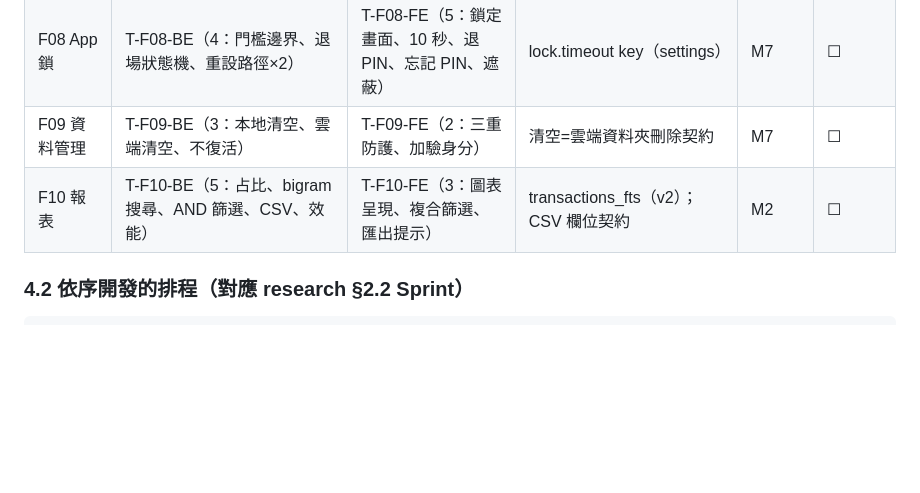
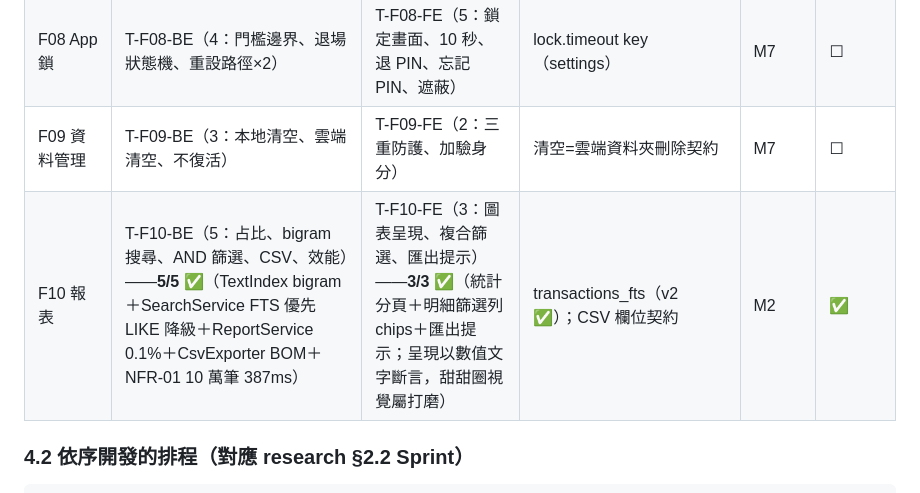
Before and after one commit to hung214/finora, a Markdown page: specs/plan/tasks.md, the part around the change. GitHub-like rendering; blank space fills up the shorter version.

Commit message:
docs(tasks): F10 BE+FE ✅（5+3 情境全綠）

```diff
--- a/specs/plan/tasks.md
+++ b/specs/plan/tasks.md
@@ -126,7 +126,7 @@
 | F07 雲端同步 | T-F07-BE（8：補同步、LWW、每筆模式、批次、附件分流、bootstrap、GC、備份密碼） | T-F07-FE（6：連結、立即同步、啟動同步、還原、異帳號、衝突檢視） | api-spec.yaml（P2 僅對照，不改）；oplog packed_seq | M5/M6 | ☐ |
 | F08 App 鎖 | T-F08-BE（4：門檻邊界、退場狀態機、重設路徑×2） | T-F08-FE（5：鎖定畫面、10 秒、退 PIN、忘記 PIN、遮蔽） | lock.timeout key（settings） | M7 | ☐ |
 | F09 資料管理 | T-F09-BE（3：本地清空、雲端清空、不復活） | T-F09-FE（2：三重防護、加驗身分） | 清空=雲端資料夾刪除契約 | M7 | ☐ |
-| F10 報表 | T-F10-BE（5：占比、bigram 搜尋、AND 篩選、CSV、效能） | T-F10-FE（3：圖表呈現、複合篩選、匯出提示） | transactions_fts（v2）；CSV 欄位契約 | M2 | ☐ |
+| F10 報表 | T-F10-BE（5：占比、bigram 搜尋、AND 篩選、CSV、效能）——**5/5 ✅**（TextIndex bigram＋SearchService FTS 優先 LIKE 降級＋ReportService 0.1%＋CsvExporter BOM＋NFR-01 10 萬筆 387ms） | T-F10-FE（3：圖表呈現、複合篩選、匯出提示）——**3/3 ✅**（統計分頁＋明細篩選列 chips＋匯出提示；呈現以數值文字斷言，甜甜圈視覺屬打磨） | transactions_fts（v2 ✅）；CSV 欄位契約 | M2 | ✅ |
 
 ### 4.2 依序開發的排程（對應 research §2.2 Sprint）
 
```
